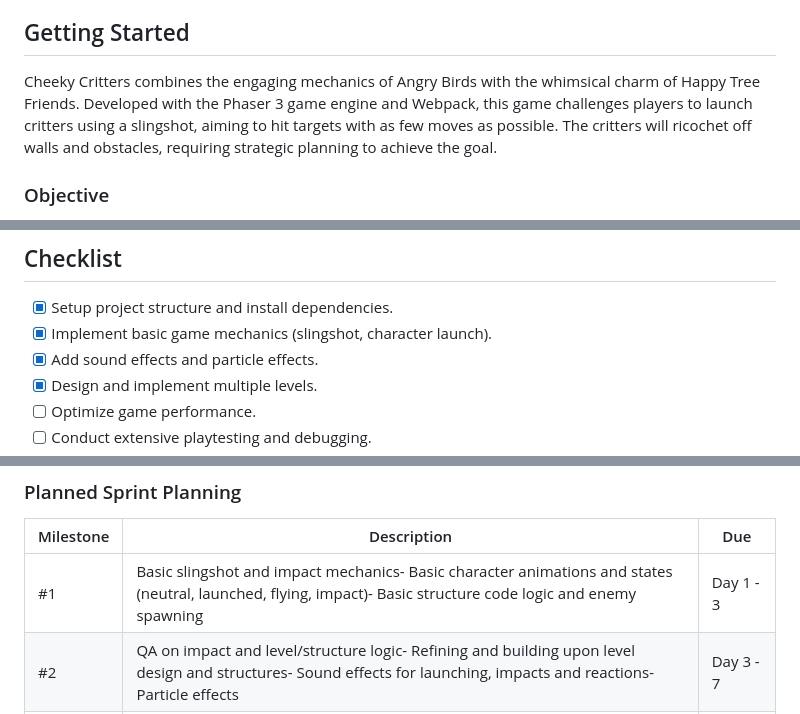
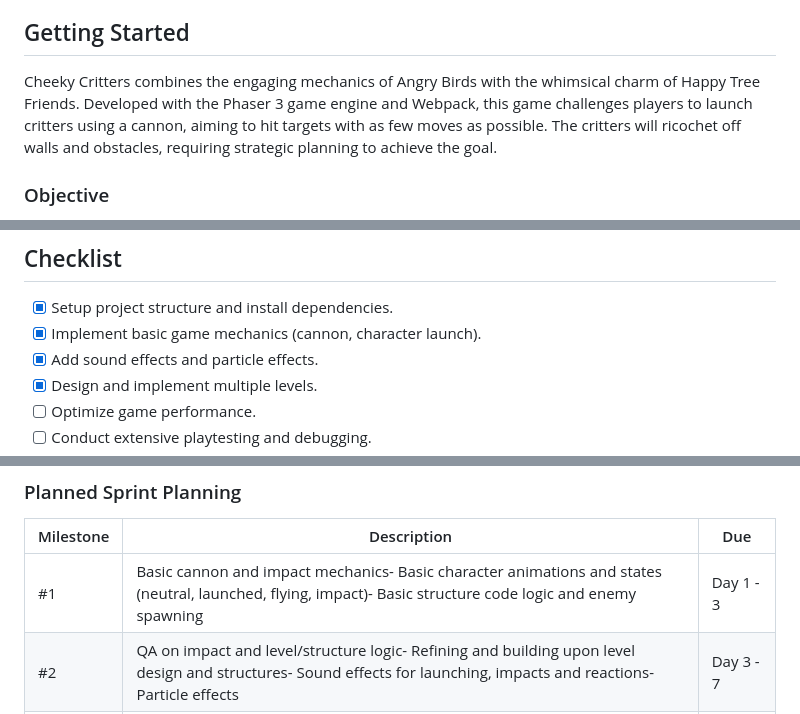
Before and after one commit to brianlangley/Cheeky-Critters, a Markdown page: README.md, 3 parts joined by grey strips. Rendered like a GitHub page.

```diff
--- a/README.md
+++ b/README.md
@@ -57,7 +57,7 @@ A phaser.io game inspired by Angry Birds and Happy Tree Friends-
 
 ## Getting Started
 
-Cheeky Critters combines the engaging mechanics of Angry Birds with the whimsical charm of Happy Tree Friends. Developed with the Phaser 3 game engine and Webpack, this game challenges players to launch critters using a slingshot, aiming to hit targets with as few moves as possible. The critters will ricochet off walls and obstacles, requiring strategic planning to achieve the goal.
+Cheeky Critters combines the engaging mechanics of Angry Birds with the whimsical charm of Happy Tree Friends. Developed with the Phaser 3 game engine and Webpack, this game challenges players to launch critters using a cannon, aiming to hit targets with as few moves as possible. The critters will ricochet off walls and obstacles, requiring strategic planning to achieve the goal.
 
 ### Objective
 
@@ -210,7 +210,7 @@ PDF version of the presentation can be found [here](./docs/Cheeky%20Critters.pdf
 ## Checklist
 
 - [x] Setup project structure and install dependencies.
-- [x] Implement basic game mechanics (slingshot, character launch).
+- [x] Implement basic game mechanics (cannon, character launch).
 - [x] Add sound effects and particle effects.
 - [x] Design and implement multiple levels.
 - [ ] Optimize game performance.
@@ -229,7 +229,7 @@ PDF version of the presentation can be found [here](./docs/Cheeky%20Critters.pdf
 
 | Milestone | Description | Due |
 | --------- | ----------- | --- |
-| #1 | Basic slingshot and impact mechanics- Basic character animations and states (neutral, launched, flying, impact)- Basic structure code logic and enemy spawning | Day 1 - 3 |
+| #1 | Basic cannon and impact mechanics- Basic character animations and states (neutral, launched, flying, impact)- Basic structure code logic and enemy spawning | Day 1 - 3 |
 | #2 | QA on impact and level/structure logic- Refining and building upon level design and structures- Sound effects for launching, impacts and reactions- Particle effects | Day 3 - 7 |
 | #3 | Character and enemy damage animations- Level difficulty tiers with more complex levels and challenges | Day 8 - 9 |
 | #4 | UI and Menu- Game music- Conduct extensive playtesting and debugging | Day 10 - 12 |
```
Also changed, not shown: other parts of README.md (+3 -3 lines).
